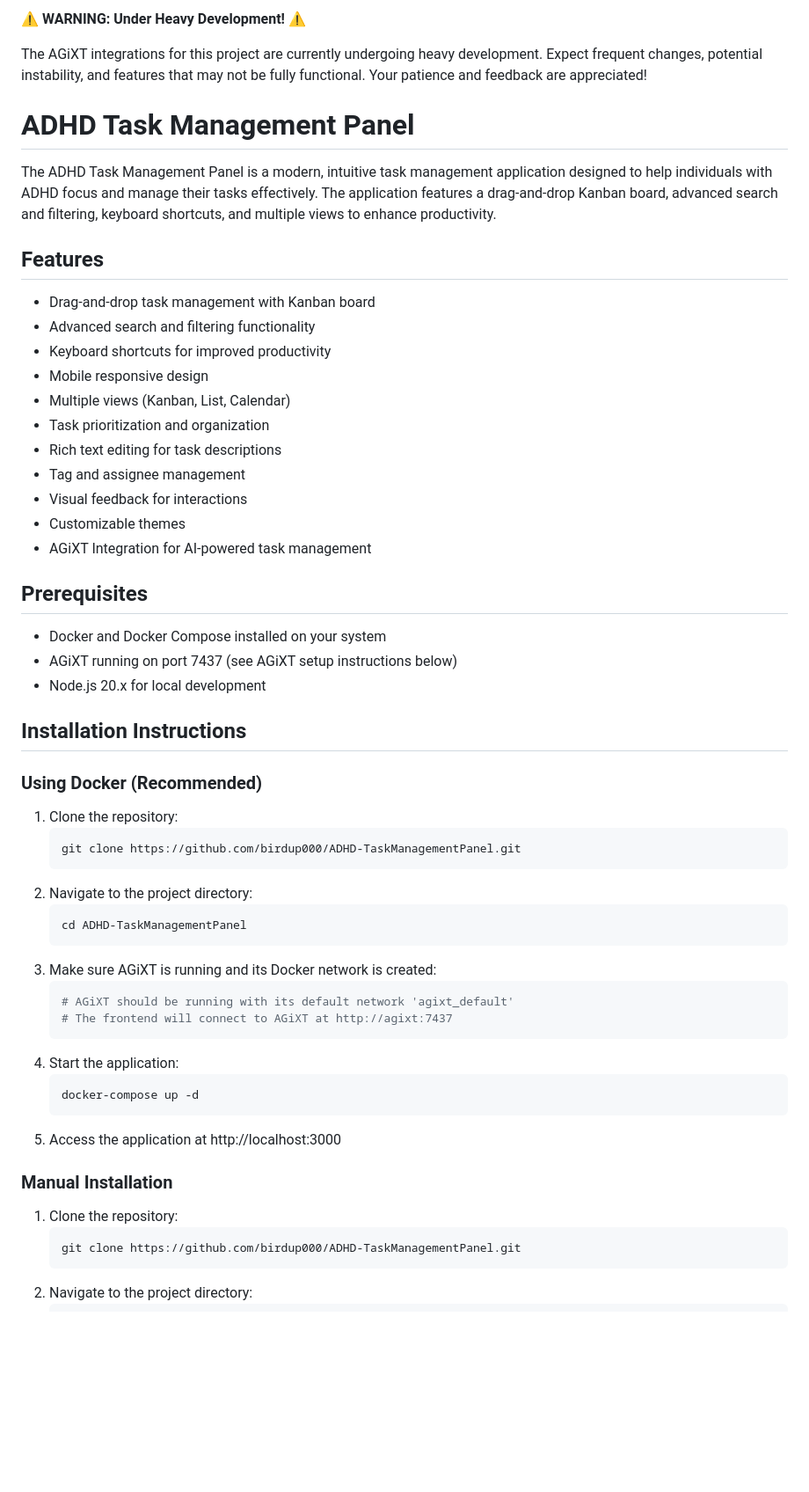
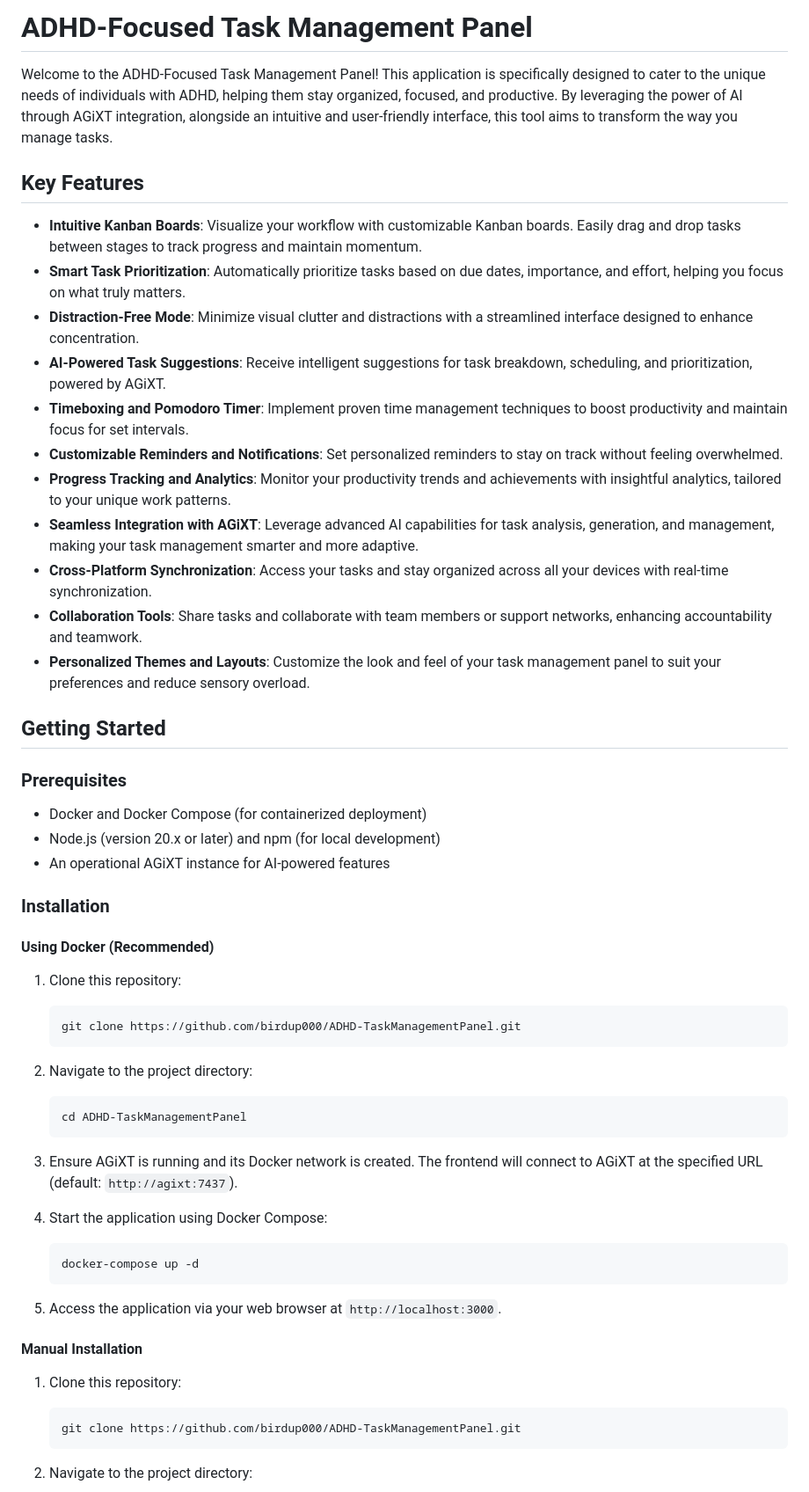
Before and after one commit to birdup000/ADHD-TaskManagementPanel, a Markdown page: README.md, the part around one of its changes. Shown at 88% size. Rendered like a GitHub page; blank space fills up the shorter version.

````diff
--- a/README.md
+++ b/README.md
@@ -1,54 +1,61 @@
-⚠️ **WARNING: Under Heavy Development!** ⚠️
+# ADHD-Focused Task Management Panel
 
-The AGiXT integrations for this project are currently undergoing heavy development. Expect frequent changes, potential instability, and features that may not be fully functional. Your patience and feedback are appreciated!
+Welcome to the ADHD-Focused Task Management Panel! This application is specifically designed to cater to the unique needs of individuals with ADHD, helping them stay organized, focused, and productive. By leveraging the power of AI through AGiXT integration, alongside an intuitive and user-friendly interface, this tool aims to transform the way you manage tasks.
 
-# ADHD Task Management Panel
+## Key Features
 
-The ADHD Task Management Panel is a modern, intuitive task management application designed to help individuals with ADHD focus and manage their tasks effectively. The application features a drag-and-drop Kanban board, advanced search and filtering, keyboard shortcuts, and multiple views to enhance productivity.
+-   **Intuitive Kanban Boards**: Visualize your workflow with customizable Kanban boards. Easily drag and drop tasks between stages to track progress and maintain momentum.
+-   **Smart Task Prioritization**: Automatically prioritize tasks based on due dates, importance, and effort, helping you focus on what truly matters.
+-   **Distraction-Free Mode**: Minimize visual clutter and distractions with a streamlined interface designed to enhance concentration.
+-   **AI-Powered Task Suggestions**: Receive intelligent suggestions for task breakdown, scheduling, and prioritization, powered by AGiXT.
+-   **Timeboxing and Pomodoro Timer**: Implement proven time management techniques to boost productivity and maintain focus for set intervals.
+-   **Customizable Reminders and Notifications**: Set personalized reminders to stay on track without feeling overwhelmed.
+-   **Progress Tracking and Analytics**: Monitor your productivity trends and achievements with insightful analytics, tailored to your unique work patterns.
+-   **Seamless Integration with AGiXT**: Leverage advanced AI capabilities for task analysis, generation, and management, making your task management smarter and more adaptive.
+-   **Cross-Platform Synchronization**: Access your tasks and stay organized across all your devices with real-time synchronization.
+-   **Collaboration Tools**: Share tasks and collaborate with team members or support networks, enhancing accountability and teamwork.
+-   **Personalized Themes and Layouts**: Customize the look and feel of your task management panel to suit your preferences and reduce sensory overload.
 
-## Features
-- Drag-and-drop task management with Kanban board
-- Advanced search and filtering functionality
-- Keyboard shortcuts for improved productivity
-- Mobile responsive design
-- Multiple views (Kanban, List, Calendar)
-- Task prioritization and organization
-- Rich text editing for task descriptions
-- Tag and assignee management
-- Visual feedback for interactions
-- Customizable themes
-- AGiXT Integration for AI-powered task management
+## Getting Started
 
-## Prerequisites
-- Docker and Docker Compose installed on your system
-- AGiXT running on port 7437 (see AGiXT setup instructions below)
-- Node.js 20.x for local development
+### Prerequisites
 
-## Installation Instructions
+-   Docker and Docker Compose (for containerized deployment)
+-   Node.js (version 20.x or later) and npm (for local development)
+-   An operational AGiXT instance for AI-powered features
 
-### Using Docker (Recommended)
-1. Clone the repository:
-   ```bash
-   git clone https://github.com/birdup000/ADHD-TaskManagementPanel.git
-   ```
+### Installation
+
+#### Using Docker (Recommended)
+
+1. Clone this repository:
+
+    ```bash
+    git clone https://github.com/birdup000/ADHD-TaskManagementPanel.git
+    ```
+
 2. Navigate to the project directory:
-   ```bash
-   cd ADHD-TaskManagementPanel
-   ```
-3. Make sure AGiXT is running and its Docker network is created:
-   ```bash
-   # AGiXT should be running with its default network 'agixt_default'
-   # The frontend will connect to AGiXT at http://agixt:7437
-   ```
-4. Start the application:
-   ```bash
-   docker-compose up -d
-   ```
-5. Access the application at http://localhost:3000
 
-### Manual Installation
-1. Clone the repository:
-   ```bash
-   git clone https://github.com/birdup000/ADHD-TaskManagementPanel.git
-   ```
+    ```bash
+    cd ADHD-TaskManagementPanel
+    ```
+
+3. Ensure AGiXT is running and its Docker network is created. The frontend will connect to AGiXT at the specified URL (default: `http://agixt:7437`).
+
+4. Start the application using Docker Compose:
+
+    ```bash
+    docker-compose up -d
+    ```
+
+5. Access the application via your web browser at `http://localhost:3000`.
+
+#### Manual Installation
+
+1. Clone this repository:
+
+    ```bash
+    git clone https://github.com/birdup000/ADHD-TaskManagementPanel.git
+    ```
+
 2. Navigate to the project directory:
````
Also changed, not shown: other parts of README.md (+78 -74 lines).
